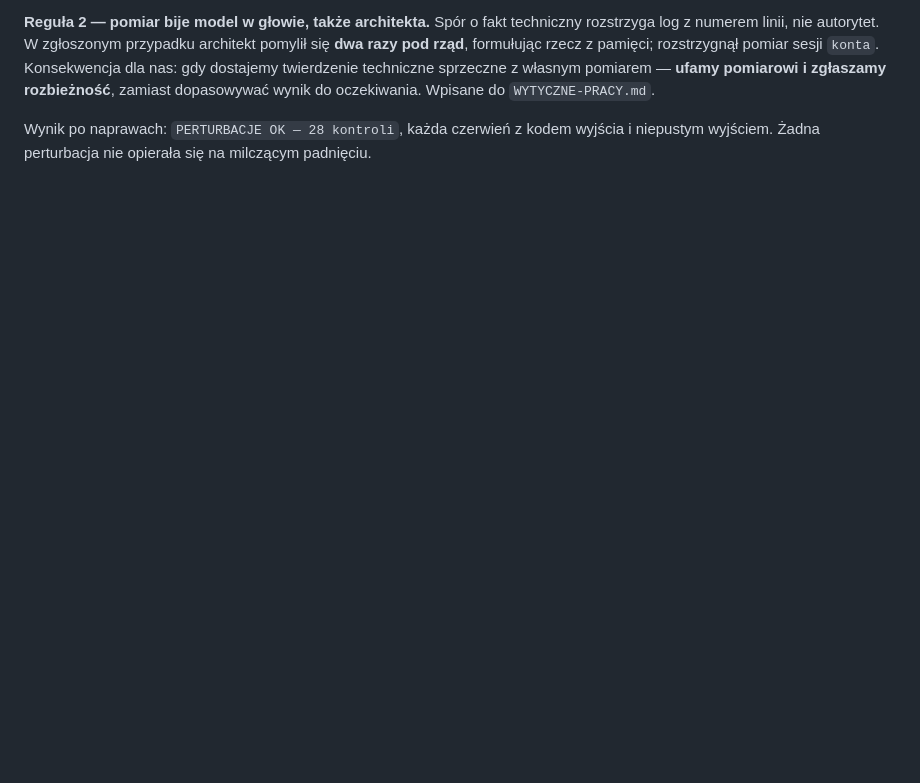
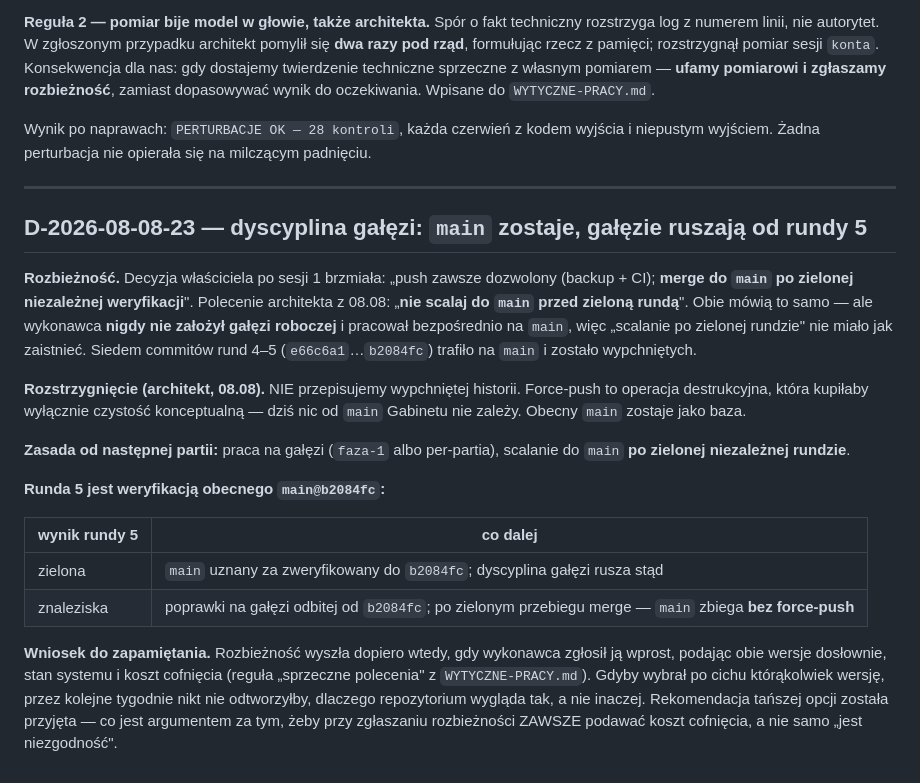
Before and after one commit to Fundacja-Niepodzielni/gabinet, a Markdown page: docs/DECYZJE.md, the part around the change. Drawn GitHub-style; blank space fills up the shorter version.

Commit message:
DECYZJE: domkniecie rozbieznosci git — main zostaje, galezie od rundy 5
Force-push odrzucony: operacja destrukcyjna kupujaca tylko czystosc
konceptualna, nic dzis od main Gabinetu nie zalezy. Runda 5 jest
weryfikacja main@b2084fc; dyscyplina galezi rusza po niej.

Co-Authored-By: Claude Opus 5 (1M context) <noreply@anthropic.com>

```diff
--- a/docs/DECYZJE.md
+++ b/docs/DECYZJE.md
@@ -668,3 +668,38 @@ Wpisane do `WYTYCZNE-PRACY.md`.
 Wynik po naprawach: `PERTURBACJE OK — 28 kontroli`, każda czerwień z kodem
 wyjścia i niepustym wyjściem. Żadna perturbacja nie opierała się na milczącym
 padnięciu.
+
+---
+
+## D-2026-08-08-23 — dyscyplina gałęzi: `main` zostaje, gałęzie ruszają od rundy 5
+
+**Rozbieżność.** Decyzja właściciela po sesji 1 brzmiała: „push zawsze dozwolony
+(backup + CI); **merge do `main` po zielonej niezależnej weryfikacji**".
+Polecenie architekta z 08.08: „**nie scalaj do `main` przed zieloną rundą**".
+Obie mówią to samo — ale wykonawca **nigdy nie założył gałęzi roboczej**
+i pracował bezpośrednio na `main`, więc „scalanie po zielonej rundzie" nie
+miało jak zaistnieć. Siedem commitów rund 4–5 (`e66c6a1`…`b2084fc`) trafiło
+na `main` i zostało wypchniętych.
+
+**Rozstrzygnięcie (architekt, 08.08).** NIE przepisujemy wypchniętej historii.
+Force-push to operacja destrukcyjna, która kupiłaby wyłącznie czystość
+konceptualną — dziś nic od `main` Gabinetu nie zależy. Obecny `main` zostaje
+jako baza.
+
+**Zasada od następnej partii:** praca na gałęzi (`faza-1` albo per-partia),
+scalanie do `main` **po zielonej niezależnej rundzie**.
+
+**Runda 5 jest weryfikacją obecnego `main@b2084fc`:**
+
+| wynik rundy 5 | co dalej |
+|---|---|
+| zielona | `main` uznany za zweryfikowany do `b2084fc`; dyscyplina gałęzi rusza stąd |
+| znaleziska | poprawki na gałęzi odbitej od `b2084fc`; po zielonym przebiegu merge — `main` zbiega **bez force-push** |
+
+**Wniosek do zapamiętania.** Rozbieżność wyszła dopiero wtedy, gdy wykonawca
+zgłosił ją wprost, podając obie wersje dosłownie, stan systemu i koszt
+cofnięcia (reguła „sprzeczne polecenia" z `WYTYCZNE-PRACY.md`). Gdyby wybrał
+po cichu którąkolwiek wersję, przez kolejne tygodnie nikt nie odtworzyłby,
+dlaczego repozytorium wygląda tak, a nie inaczej. Rekomendacja tańszej opcji
+została przyjęta — co jest argumentem za tym, żeby przy zgłaszaniu rozbieżności
+ZAWSZE podawać koszt cofnięcia, a nie samo „jest niezgodność".
```
